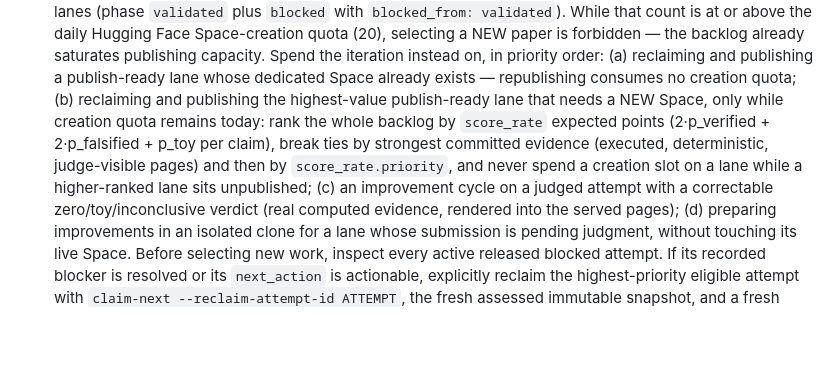
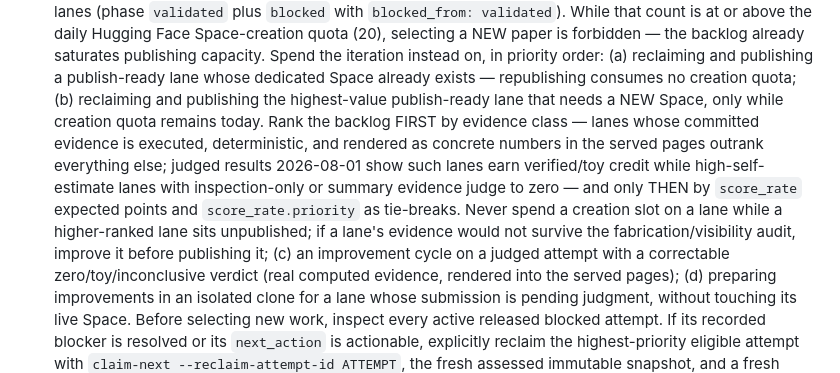
Before and after one commit to will-rice/icml-2026-reproductions, a Markdown page: skills/icml-repro-loop/SKILL.md, the part around the change. GitHub-like rendering; blank space fills up the shorter version.

Commit message:
docs(skill): rank publish queue by evidence class before expected points
Tonight's verdicts falsified the score_rate envelopes as predictors:
the two highest-expected lanes judged to 0 and 2 points while an
improvement-cycle lane with executed deterministic evidence earned the
account's first verified claims. Executed judge-visible evidence now
dominates the publish ranking; self-estimates only break ties.

```diff
--- a/skills/icml-repro-loop/SKILL.md
+++ b/skills/icml-repro-loop/SKILL.md
@@ -93,12 +93,17 @@ For every iteration:
    reclaiming and publishing a publish-ready lane whose dedicated Space
    already exists — republishing consumes no creation quota; (b)
    reclaiming and publishing the highest-value publish-ready lane that
-   needs a NEW Space, only while creation quota remains today: rank the
-   whole backlog by `score_rate` expected points
-   (2·p_verified + 2·p_falsified + p_toy per claim), break ties by
-   strongest committed evidence (executed, deterministic, judge-visible
-   pages) and then by `score_rate.priority`, and never spend a creation
-   slot on a lane while a higher-ranked lane sits unpublished; (c) an
+   needs a NEW Space, only while creation quota remains today. Rank the
+   backlog FIRST by evidence class — lanes whose committed evidence is
+   executed, deterministic, and rendered as concrete numbers in the
+   served pages outrank everything else; judged results 2026-08-01 show
+   such lanes earn verified/toy credit while high-self-estimate lanes
+   with inspection-only or summary evidence judge to zero — and only
+   THEN by `score_rate` expected points and `score_rate.priority` as
+   tie-breaks. Never spend a creation slot on a lane while a
+   higher-ranked lane sits unpublished; if a lane's evidence would not
+   survive the fabrication/visibility audit, improve it before
+   publishing it; (c) an
    improvement cycle on a judged attempt with a correctable
    zero/toy/inconclusive verdict (real computed evidence, rendered into
    the served pages); (d) preparing improvements in an isolated clone for
```
